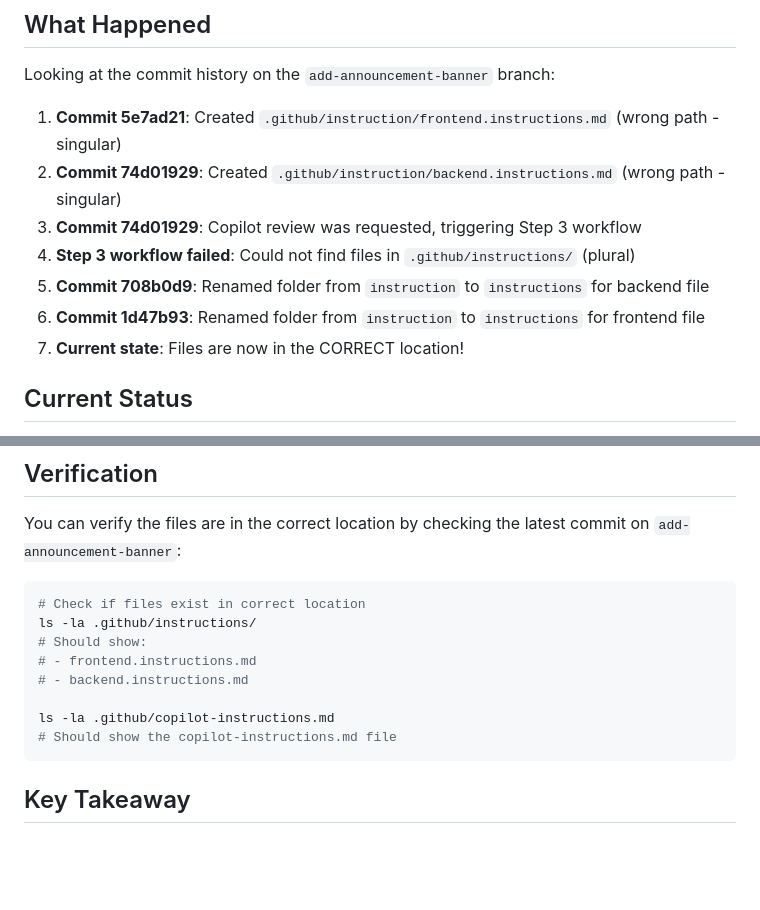
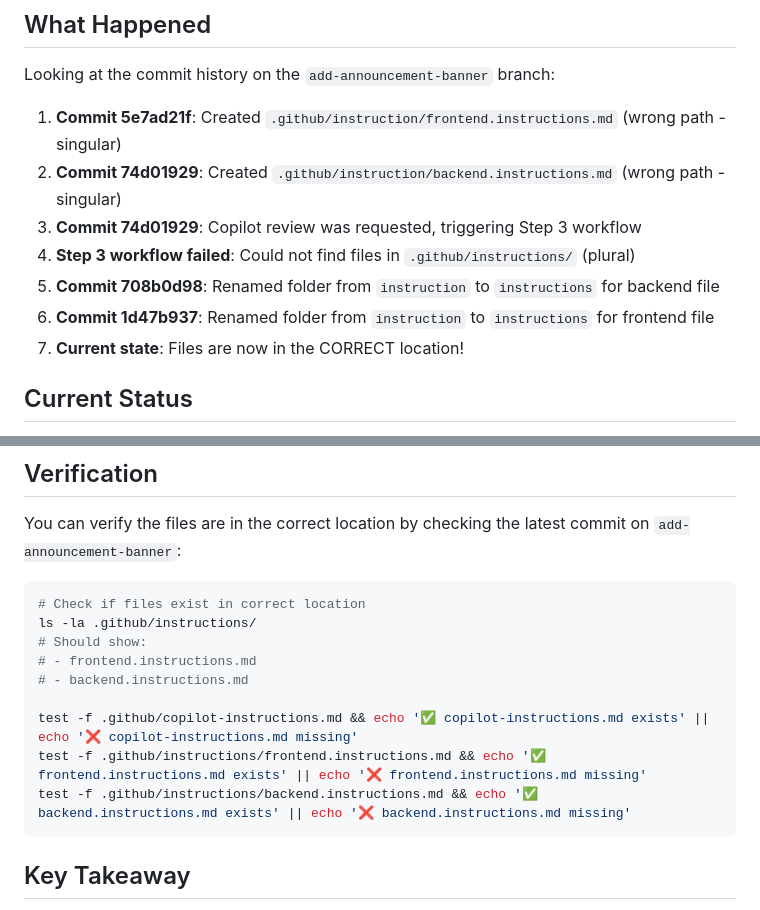
Before and after one commit to theo-dotchi/skills-copilot-code-review, a Markdown page: STEP3_DIAGNOSIS.md, 2 parts joined by grey strips. Drawn GitHub-style; blank space fills up the shorter version.

Commit message:
Improve diagnosis document based on code review feedback
Co-authored-by: theo-dotchi <108114059+theo-dotchi@users.noreply.github.com>

````diff
--- a/STEP3_DIAGNOSIS.md
+++ b/STEP3_DIAGNOSIS.md
@@ -19,12 +19,12 @@ The Step 3 workflow specifically checks for these three files:
 
 Looking at the commit history on the `add-announcement-banner` branch:
 
-1. **Commit 5e7ad21**: Created `.github/instruction/frontend.instructions.md` (wrong path - singular)
+1. **Commit 5e7ad21f**: Created `.github/instruction/frontend.instructions.md` (wrong path - singular)
 2. **Commit 74d01929**: Created `.github/instruction/backend.instructions.md` (wrong path - singular)
 3. **Commit 74d01929**: Copilot review was requested, triggering Step 3 workflow
 4. **Step 3 workflow failed**: Could not find files in `.github/instructions/` (plural)
-5. **Commit 708b0d9**: Renamed folder from `instruction` to `instructions` for backend file
-6. **Commit 1d47b93**: Renamed folder from `instruction` to `instructions` for frontend file
+5. **Commit 708b0d98**: Renamed folder from `instruction` to `instructions` for backend file
+6. **Commit 1d47b937**: Renamed folder from `instruction` to `instructions` for frontend file
 7. **Current state**: Files are now in the CORRECT location!
 
 ## Current Status
@@ -61,8 +61,9 @@ ls -la .github/instructions/
 # - frontend.instructions.md
 # - backend.instructions.md
 
-ls -la .github/copilot-instructions.md
-# Should show the copilot-instructions.md file
+test -f .github/copilot-instructions.md && echo '✅ copilot-instructions.md exists' || echo '❌ copilot-instructions.md missing'
+test -f .github/instructions/frontend.instructions.md && echo '✅ frontend.instructions.md exists' || echo '❌ frontend.instructions.md missing'
+test -f .github/instructions/backend.instructions.md && echo '✅ backend.instructions.md exists' || echo '❌ backend.instructions.md missing'
 ```
 
 ## Key Takeaway
````
